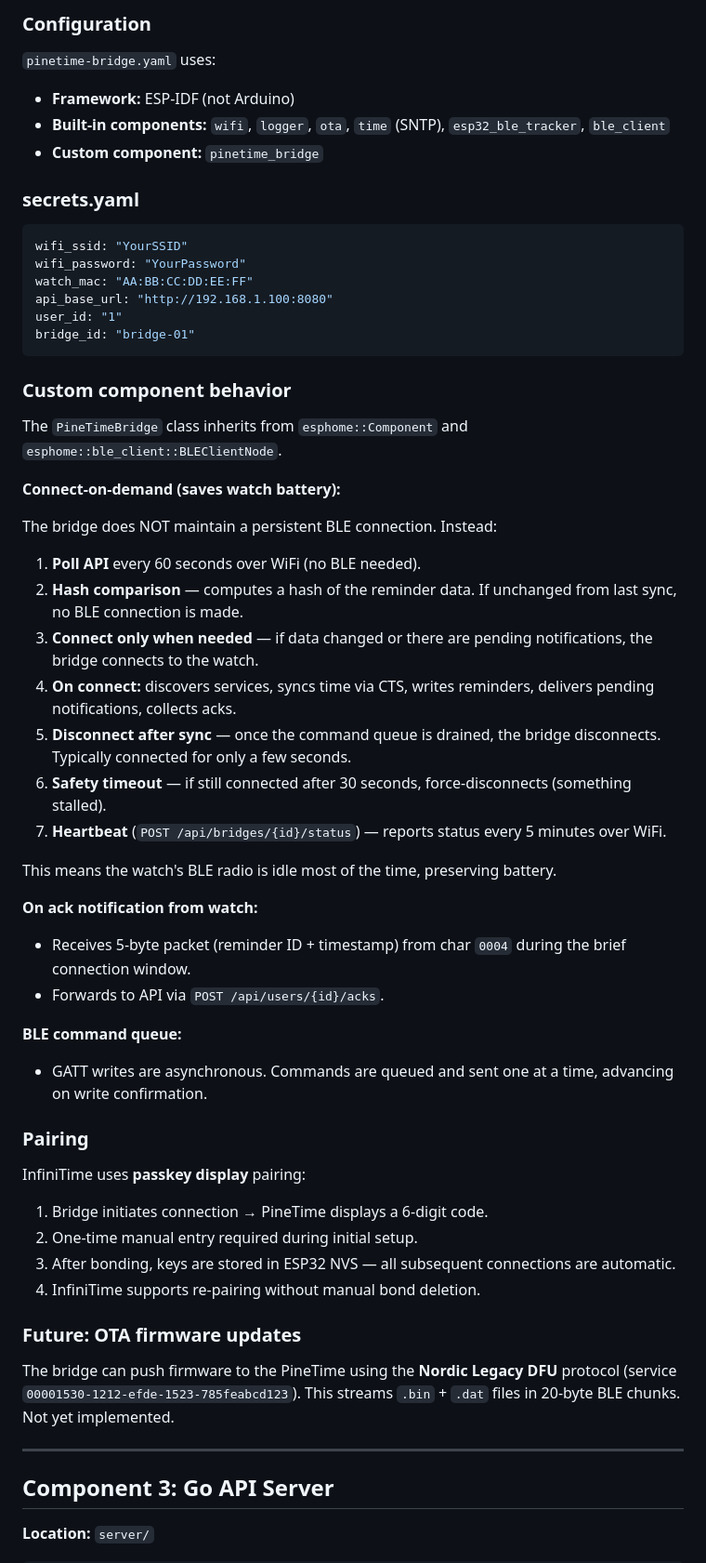
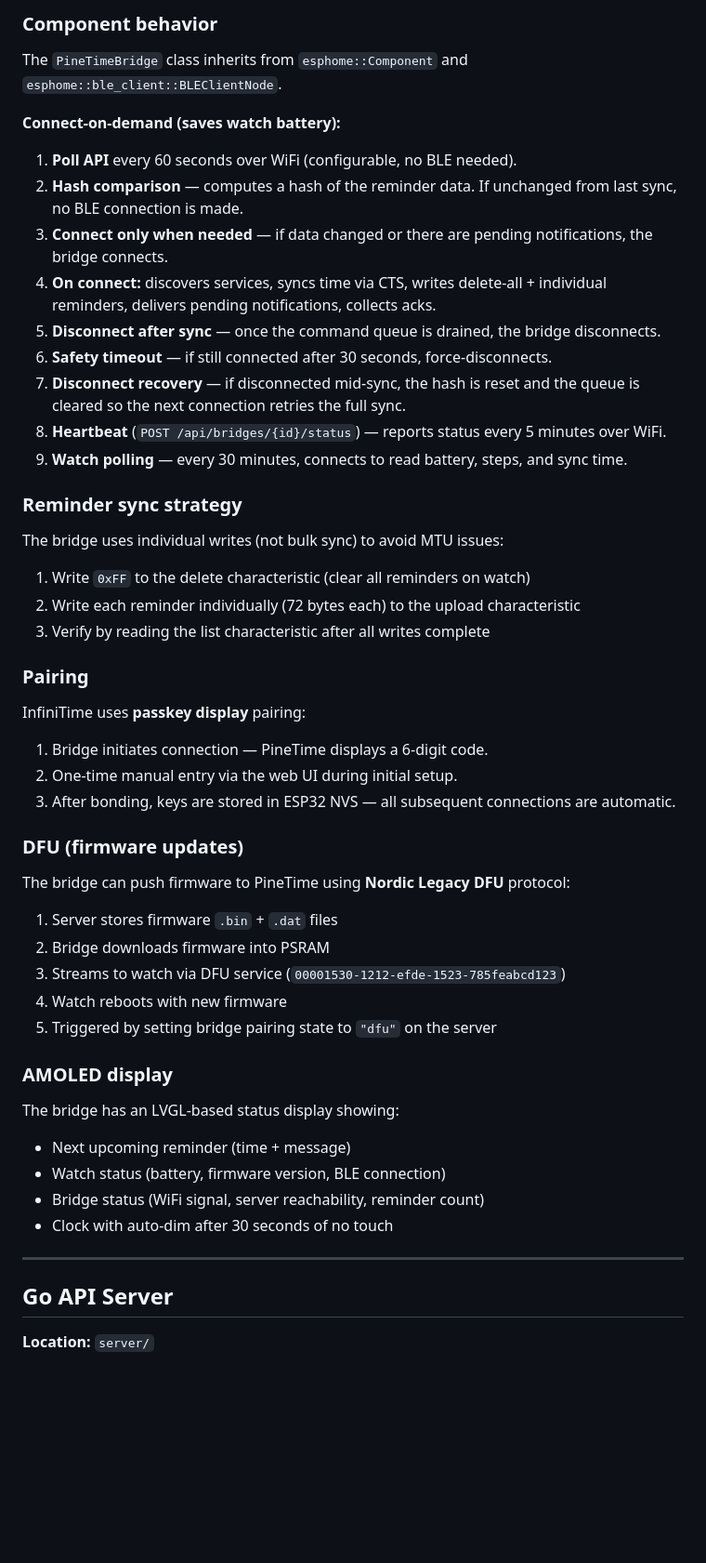
Before and after one commit to sofar/esp-pinetime-bridge, a Markdown page: ARCHITECTURE.md, the part around one of its changes. Shown at 93% size. Rendered like a GitHub page; blank space fills up the shorter version.

````diff
--- a/ARCHITECTURE.md
+++ b/ARCHITECTURE.md
@@ -152,61 +156,53 @@ esphome/
 
-### Configuration
-
-`pinetime-bridge.yaml` uses:
-- **Framework:** ESP-IDF (not Arduino)
-- **Built-in components:** `wifi`, `logger`, `ota`, `time` (SNTP), `esp32_ble_tracker`, `ble_client`
-- **Custom component:** `pinetime_bridge`
-
-### secrets.yaml
-
-```yaml
-wifi_ssid: "YourSSID"
-wifi_password: "YourPassword"
-watch_mac: "AA:BB:CC:DD:EE:FF"
-api_base_url: "http://192.168.1.100:8080"
-user_id: "1"
-bridge_id: "bridge-01"
-```
-
-### Custom component behavior
+### Component behavior
 
 The `PineTimeBridge` class inherits from `esphome::Component` and `esphome::ble_client::BLEClientNode`.
 
 **Connect-on-demand (saves watch battery):**
 
-The bridge does NOT maintain a persistent BLE connection. Instead:
+1. **Poll API** every 60 seconds over WiFi (configurable, no BLE needed).
+2. **Hash comparison** — computes a hash of the reminder data. If unchanged from last sync, no BLE connection is made.
+3. **Connect only when needed** — if data changed or there are pending notifications, the bridge connects.
+4. **On connect:** discovers services, syncs time via CTS, writes delete-all + individual reminders, delivers pending notifications, collects acks.
+5. **Disconnect after sync** — once the command queue is drained, the bridge disconnects.
+6. **Safety timeout** — if still connected after 30 seconds, force-disconnects.
+7. **Disconnect recovery** — if disconnected mid-sync, the hash is reset and the queue is cleared so the next connection retries the full sync.
+8. **Heartbeat** (`POST /api/bridges/{id}/status`) — reports status every 5 minutes over WiFi.
+9. **Watch polling** — every 30 minutes, connects to read battery, steps, and sync time.
 
-1. **Poll API** every 60 seconds over WiFi (no BLE needed).
-2. **Hash comparison** — computes a hash of the reminder data. If unchanged from last sync, no BLE connection is made.
-3. **Connect only when needed** — if data changed or there are pending notifications, the bridge connects to the watch.
-4. **On connect:** discovers services, syncs time via CTS, writes reminders, delivers pending notifications, collects acks.
-5. **Disconnect after sync** — once the command queue is drained, the bridge disconnects. Typically connected for only a few seconds.
-6. **Safety timeout** — if still connected after 30 seconds, force-disconnects (something stalled).
-7. **Heartbeat** (`POST /api/bridges/{id}/status`) — reports status every 5 minutes over WiFi.
+### Reminder sync strategy
 
-This means the watch's BLE radio is idle most of the time, preserving battery.
-
-**On ack notification from watch:**
-- Receives 5-byte packet (reminder ID + timestamp) from char `0004` during the brief connection window.
-- Forwards to API via `POST /api/users/{id}/acks`.
-
-**BLE command queue:**
-- GATT writes are asynchronous. Commands are queued and sent one at a time, advancing on write confirmation.
+The bridge uses individual writes (not bulk sync) to avoid MTU issues:
+1. Write `0xFF` to the delete characteristic (clear all reminders on watch)
+2. Write each reminder individually (72 bytes each) to the upload characteristic
+3. Verify by reading the list characteristic after all writes complete
 
 ### Pairing
 
 InfiniTime uses **passkey display** pairing:
-1. Bridge initiates connection → PineTime displays a 6-digit code.
-2. One-time manual entry required during initial setup.
+1. Bridge initiates connection — PineTime displays a 6-digit code.
+2. One-time manual entry via the web UI during initial setup.
 3. After bonding, keys are stored in ESP32 NVS — all subsequent connections are automatic.
-4. InfiniTime supports re-pairing without manual bond deletion.
 
-### Future: OTA firmware updates
+### DFU (firmware updates)
 
-The bridge can push firmware to the PineTime using the **Nordic Legacy DFU** protocol (service `00001530-1212-efde-1523-785feabcd123`). This streams `.bin` + `.dat` files in 20-byte BLE chunks. Not yet implemented.
+The bridge can push firmware to PineTime using **Nordic Legacy DFU** protocol:
+1. Server stores firmware `.bin` + `.dat` files
+2. Bridge downloads firmware into PSRAM
+3. Streams to watch via DFU service (`00001530-1212-efde-1523-785feabcd123`)
+4. Watch reboots with new firmware
+5. Triggered by setting bridge pairing state to `"dfu"` on the server
+
+### AMOLED display
+
+The bridge has an LVGL-based status display showing:
+- Next upcoming reminder (time + message)
+- Watch status (battery, firmware version, BLE connection)
+- Bridge status (WiFi signal, server reachability, reminder count)
+- Clock with auto-dim after 30 seconds of no touch
 
 ---
 
-## Component 3: Go API Server
+## Go API Server
 
 **Location:** `server/`
````
Also changed, not shown: other parts of ARCHITECTURE.md (+77 -230 lines), README.md (added, +199 -0 lines).
